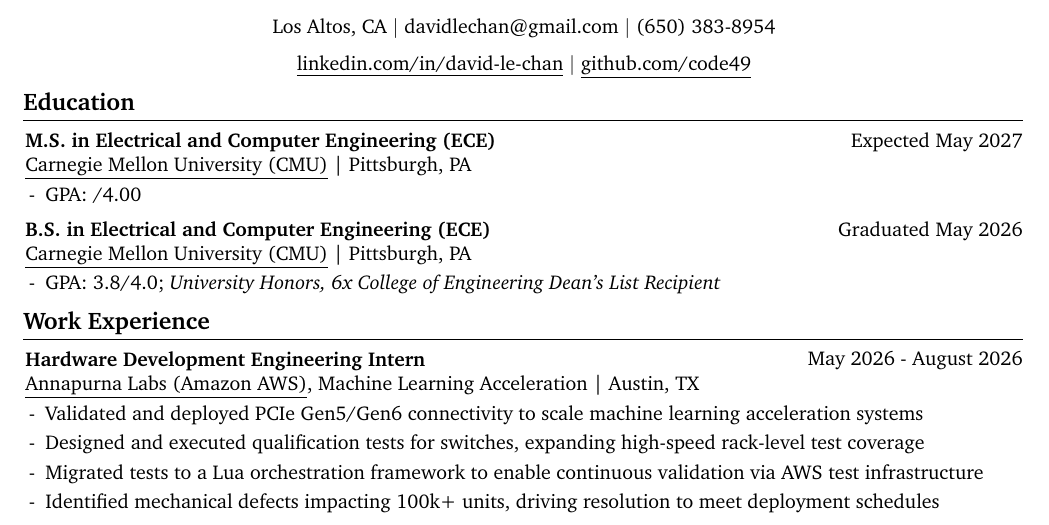
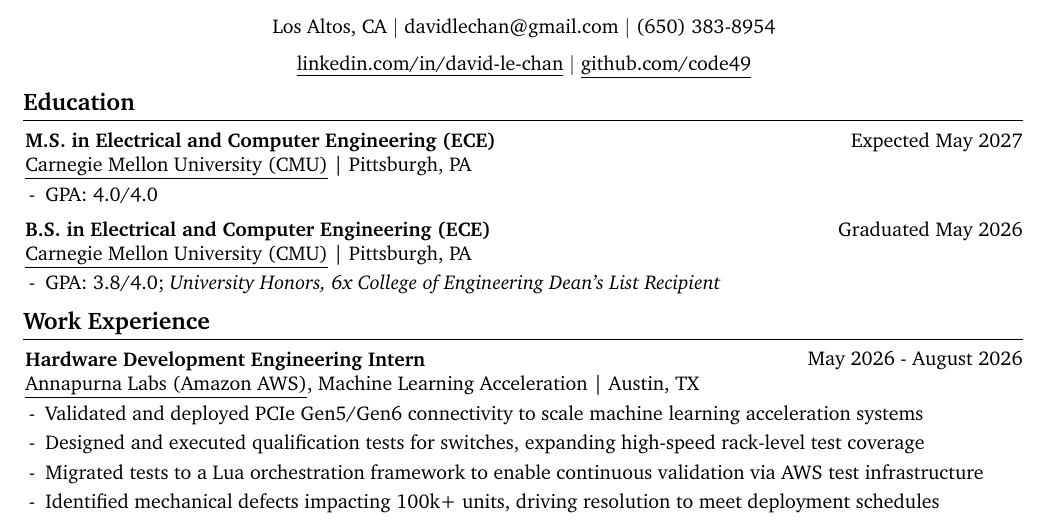
Before and after one commit to code49/resume, a LaTeX document (main.tex): part of the page, cut so that both start at the same text. Compiled offline with pdfLaTeX.

Commit message:
oh right, I've taken master's classes already

```diff
--- a/main.tex
+++ b/main.tex
@@ -222,7 +222,7 @@
         \begin{onecolentry}
             \begin{highlights}
 
-                \item GPA: /4.00
+                \item GPA: 4.0/4.0
 
             \end{highlights}
         \end{onecolentry}
```
Also changed, not shown: DavidChan_Resume.pdf, DavidChan_Resume_Dark.pdf, 2 other files.
